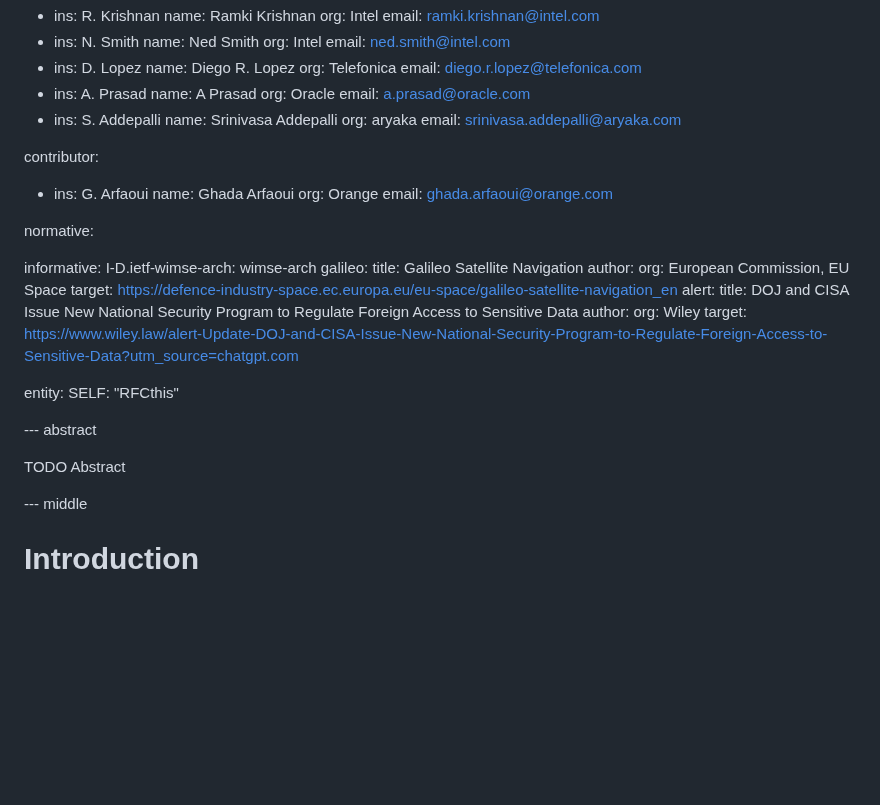
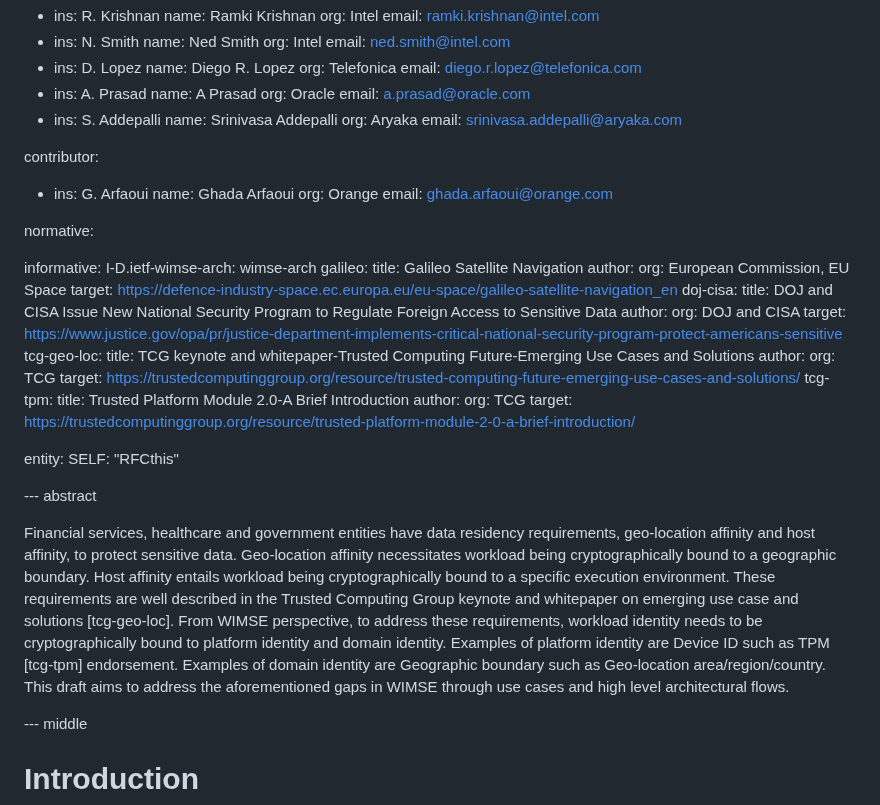
Before and after one commit to nedmsmith/draft-klspa-wimse-verifiable-geo-fence, a Markdown page: draft-lkspa-wimse-verifiable-geo-fence.md, the part around the change. GitHub-like rendering; blank space fills up the shorter version.

Commit message:
added abstract and references

```diff
--- a/draft-lkspa-wimse-verifiable-geo-fence.md
+++ b/draft-lkspa-wimse-verifiable-geo-fence.md
@@ -43,7 +43,7 @@ author:
   email: a.prasad@oracle.com
 - ins: S. Addepalli
   name: Srinivasa Addepalli
-  org: aryaka
+  org: Aryaka
   email: srinivasa.addepalli@aryaka.com
 
 contributor:
@@ -61,19 +61,30 @@ informative:
   author:
     org: European Commission, EU Space
   target: https://defence-industry-space.ec.europa.eu/eu-space/galileo-satellite-navigation_en
- alert:
+ doj-cisa:
   title: DOJ and CISA Issue New National Security Program to Regulate Foreign Access to Sensitive Data
   author:
-    org: Wiley
-  target: https://www.wiley.law/alert-Update-DOJ-and-CISA-Issue-New-National-Security-Program-to-Regulate-Foreign-Access-to-Sensitive-Data?utm_source=chatgpt.com
+    org: DOJ and CISA
+  target: https://www.justice.gov/opa/pr/justice-department-implements-critical-national-security-program-protect-americans-sensitive
+ tcg-geo-loc:
+  title: TCG keynote and whitepaper-Trusted Computing Future-Emerging Use Cases and Solutions
+  author:
+    org: TCG
+  target: https://trustedcomputinggroup.org/resource/trusted-computing-future-emerging-use-cases-and-solutions/
+ tcg-tpm:
+  title: Trusted Platform Module 2.0-A Brief Introduction
+  author:
+    org: TCG
+  target: https://trustedcomputinggroup.org/resource/trusted-platform-module-2-0-a-brief-introduction/
 
 entity:
   SELF: "RFCthis"
 
 --- abstract
 
-TODO Abstract
-
+Financial services, healthcare and government entities have data residency
+requirements, geo-location affinity and host affinity, to protect sensitive data. Geo-location affinity necessitates workload being cryptographically bound to a geographic boundary. Host affinity entails workload being cryptographically bound to a specific execution environment.
+These requirements are well described in the Trusted Computing Group keynote and whitepaper on emerging use case and solutions [tcg-geo-loc]. From WIMSE perspective, to address these requirements, workload identity needs to be cryptographically bound to platform identity and domain identity. Examples of platform identity are Device ID such as TPM [tcg-tpm] endorsement. Examples of domain identity are Geographic boundary such as Geo-location area/region/country. This draft aims to address the aforementioned gaps in WIMSE through use cases and high level architectural flows.
 
 --- middle
 
```
